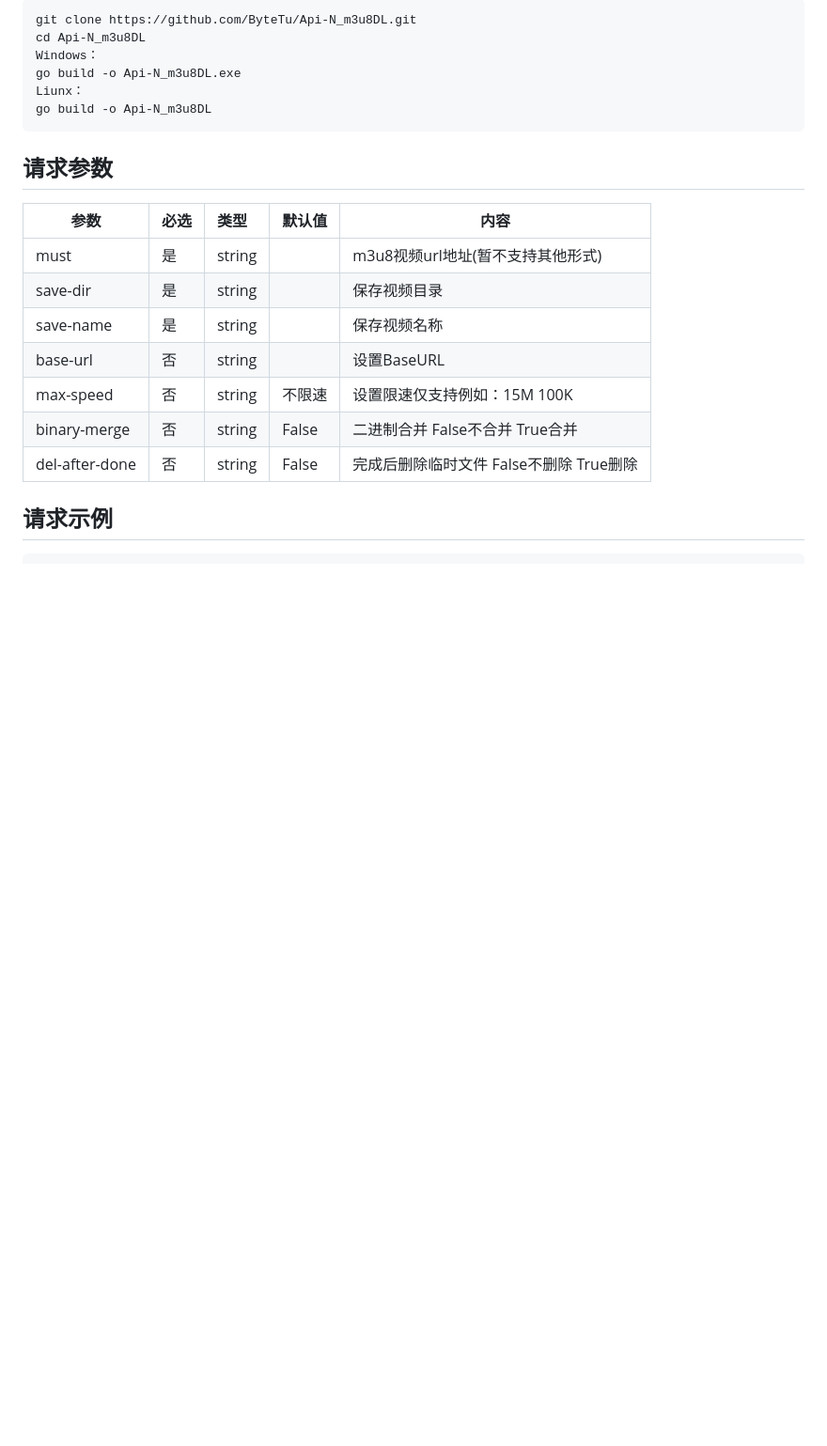
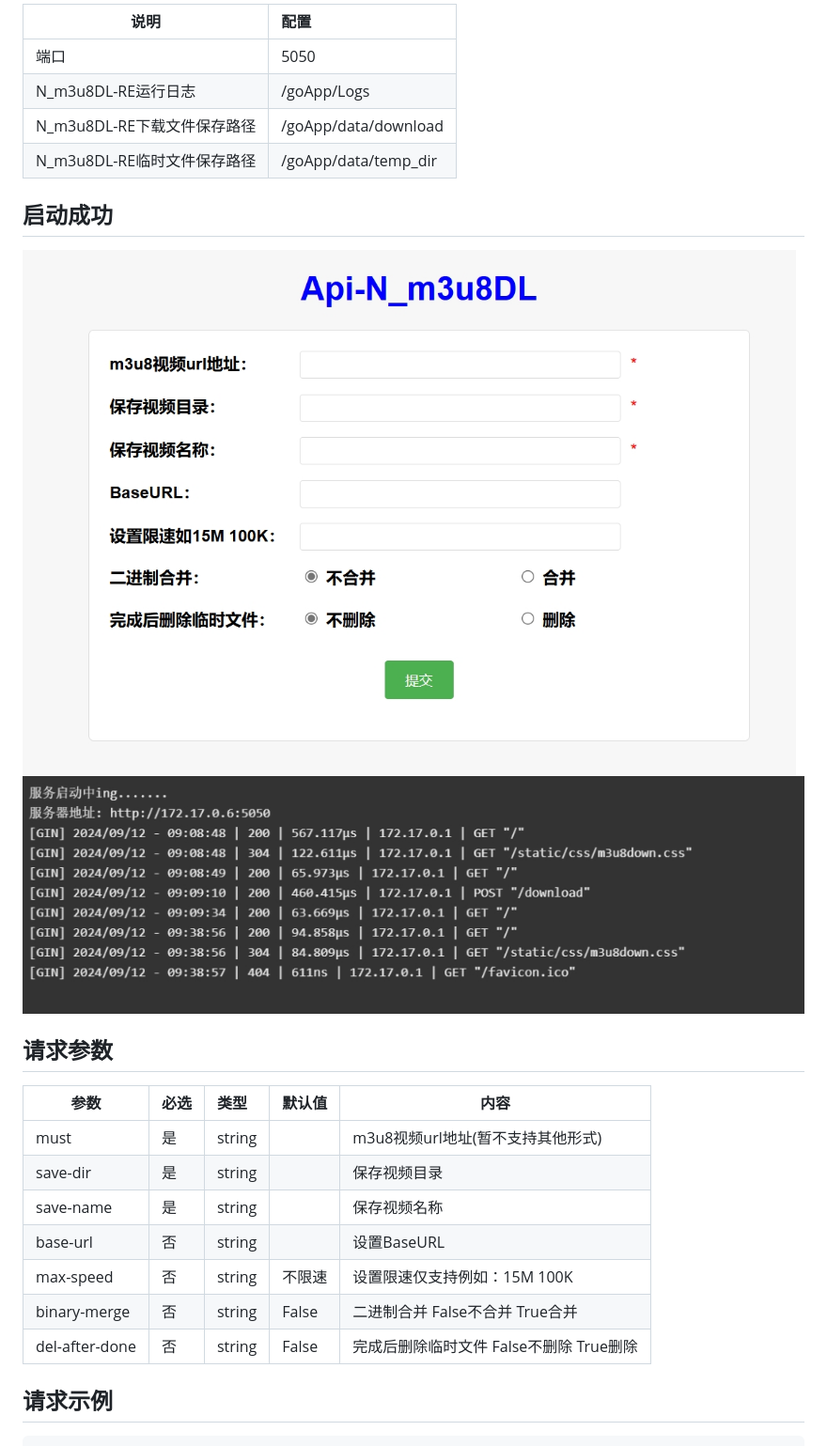
Before and after one commit to ByteTu/Api-N_m3u8DL, a Markdown page: README.md, the part around the change printed below. Shown: that part at 94% size. GitHub-like rendering; pictures changed too: Img/001.png (added), Img/002.png (added); blank space fills up the shorter version.

````diff
--- a/README.md
+++ b/README.md
@@ -40,23 +50,28 @@
 ```
-git clone https://github.com/ByteTu/Api-N_m3u8DL.git
-cd Api-N_m3u8DL
-Windows：
-go build -o Api-N_m3u8DL.exe
-Liunx：
-go build -o Api-N_m3u8DL
-```
+
+| 说明                  | 配置                   |
+|---------------------|:---------------------|
+| 端口                  | 5050                 |
+| N_m3u8DL-RE运行日志     | /goApp/Logs          |
+| N_m3u8DL-RE下载文件保存路径 | /goApp/data/download |
+| N_m3u8DL-RE临时文件保存路径 | /goApp/data/temp_dir |
+
+## 启动成功
+
+![图片](/Img/001.png "首页")
+![图片](/Img/002.png "运行状态")
 
 ## 请求参数
 
-| 参数           | 必选 | 类型   | 默认值 | 内容                                    |
-| -------------- | :--- | :----- | ------ | --------------------------------------- |
-| must           | 是   | string |        | m3u8视频url地址(暂不支持其他形式)       |
-| save-dir       | 是   | string |        | 保存视频目录                            |
-| save-name      | 是   | string |        | 保存视频名称                            |
-| base-url       | 否   | string |        | 设置BaseURL                             |
-| max-speed      | 否   | string | 不限速 | 设置限速仅支持例如：15M 100K            |
-| binary-merge   | 否   | string | False  | 二进制合并 False不合并 True合并         |
-| del-after-done | 否   | string | False  | 完成后删除临时文件 False不删除 True删除 |
+| 参数             | 必选 | 类型     | 默认值   | 内容                        |
+|----------------|:---|:-------|-------|---------------------------|
+| must           | 是  | string |       | m3u8视频url地址(暂不支持其他形式)     |
+| save-dir       | 是  | string |       | 保存视频目录                    |
+| save-name      | 是  | string |       | 保存视频名称                    |
+| base-url       | 否  | string |       | 设置BaseURL                 |
+| max-speed      | 否  | string | 不限速   | 设置限速仅支持例如：15M 100K        |
+| binary-merge   | 否  | string | False | 二进制合并 False不合并 True合并     |
+| del-after-done | 否  | string | False | 完成后删除临时文件 False不删除 True删除 |
 
 ## 请求示例
 
````
Also changed, not shown: other parts of README.md (+12 -5 lines).
